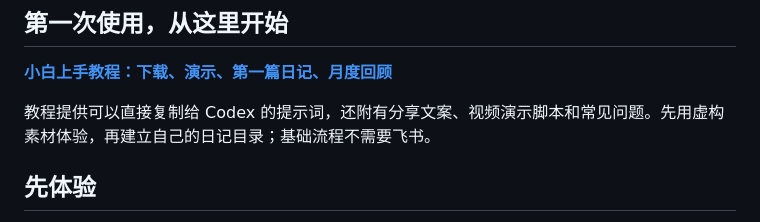
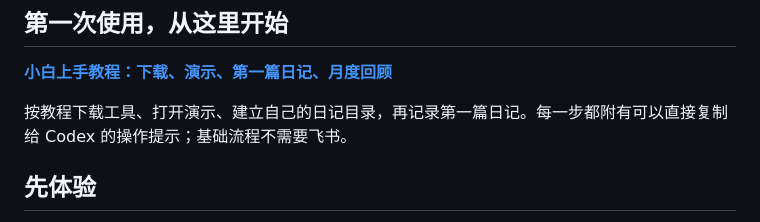
Before and after one commit to YaraYang0627/life-journal-kit, a Markdown page: README.md, the part around the change. Rendered like a GitHub page.

Commit message:
Describe the guide as user instructions only

```diff
--- a/README.md
+++ b/README.md
@@ -8,7 +8,7 @@
 
 **[小白上手教程：下载、演示、第一篇日记、月度回顾](docs/beginner-guide.md)**
 
-教程提供可以直接复制给 Codex 的提示词，还附有分享文案、视频演示脚本和常见问题。先用虚构素材体验，再建立自己的日记目录；基础流程不需要飞书。
+按教程下载工具、打开演示、建立自己的日记目录，再记录第一篇日记。每一步都附有可以直接复制给 Codex 的操作提示；基础流程不需要飞书。
 
 ## 先体验
 
```
